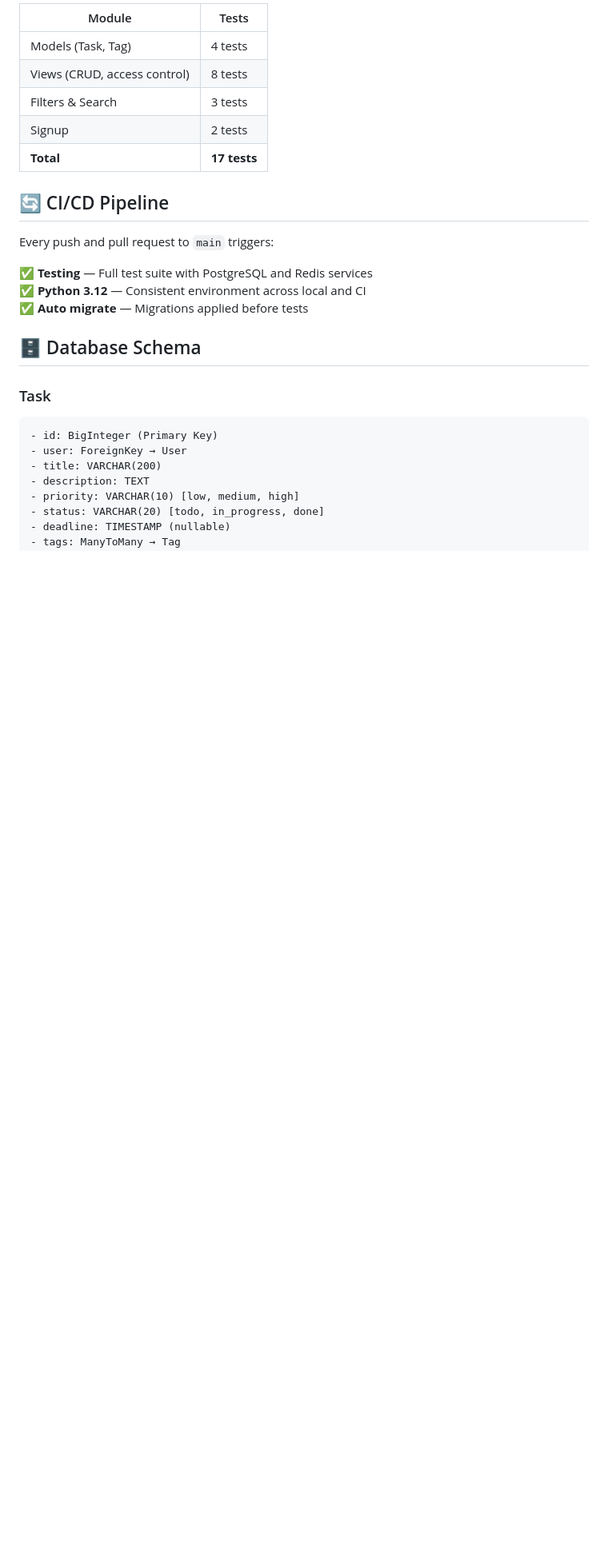
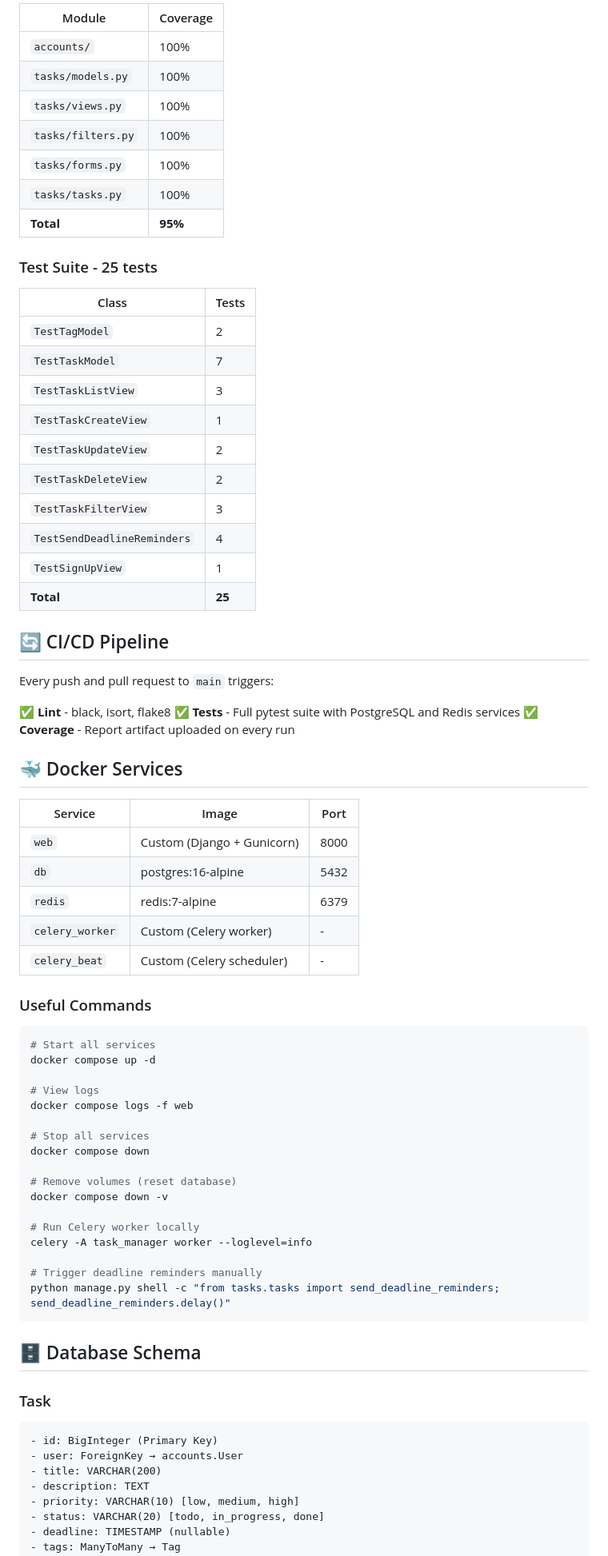
Before and after one commit to egorpusto/task-manager, a Markdown page: README.md, the part around one of its changes. Shown at 80% size. GitHub-like rendering; blank space fills up the shorter version.

````diff
--- a/README.md
+++ b/README.md
@@ -138,26 +154,74 @@ python manage.py test tasks --verbosity=2
 
-| Module | Tests |
-|--------|-------|
-| Models (Task, Tag) | 4 tests |
-| Views (CRUD, access control) | 8 tests |
-| Filters & Search | 3 tests |
-| Signup | 2 tests |
-| **Total** | **17 tests** |
+| Module | Coverage |
+|-|-|
+| `accounts/` | 100% |
+| `tasks/models.py` | 100% |
+| `tasks/views.py` | 100% |
+| `tasks/filters.py` | 100% |
+| `tasks/forms.py` | 100% |
+| `tasks/tasks.py` | 100% |
+| **Total** | **95%** |
+
+### Test Suite - 25 tests
+
+| Class | Tests |
+|-|-|
+| `TestTagModel` | 2 |
+| `TestTaskModel` | 7 |
+| `TestTaskListView` | 3 |
+| `TestTaskCreateView` | 1 |
+| `TestTaskUpdateView` | 2 |
+| `TestTaskDeleteView` | 2 |
+| `TestTaskFilterView` | 3 |
+| `TestSendDeadlineReminders` | 4 |
+| `TestSignUpView` | 1 |
+| **Total** | **25** |
 
 ## 🔄 CI/CD Pipeline
 
 Every push and pull request to `main` triggers:
 
-✅ **Testing** — Full test suite with PostgreSQL and Redis services
-✅ **Python 3.12** — Consistent environment across local and CI
-✅ **Auto migrate** — Migrations applied before tests
+✅ **Lint** - black, isort, flake8
+✅ **Tests** - Full pytest suite with PostgreSQL and Redis services
+✅ **Coverage** - Report artifact uploaded on every run
+
+## 🐳 Docker Services
+
+| Service | Image | Port |
+|-|-|-|
+| `web` | Custom (Django + Gunicorn) | 8000 |
+| `db` | postgres:16-alpine | 5432 |
+| `redis` | redis:7-alpine | 6379 |
+| `celery_worker` | Custom (Celery worker) | - |
+| `celery_beat` | Custom (Celery scheduler) | - |
+
+### Useful Commands
+```bash
+# Start all services
+docker compose up -d
+
+# View logs
+docker compose logs -f web
+
+# Stop all services
+docker compose down
+
+# Remove volumes (reset database)
+docker compose down -v
+
+# Run Celery worker locally
+celery -A task_manager worker --loglevel=info
+
+# Trigger deadline reminders manually
+python manage.py shell -c "from tasks.tasks import send_deadline_reminders; send_deadline_reminders.delay()"
+```
 
 ## 🗄️ Database Schema
 
 ### Task
 ```
 - id: BigInteger (Primary Key)
-- user: ForeignKey → User
+- user: ForeignKey → accounts.User
 - title: VARCHAR(200)
 - description: TEXT
 - priority: VARCHAR(10) [low, medium, high]
````
Also changed, not shown: other parts of README.md (+76 -85 lines).
